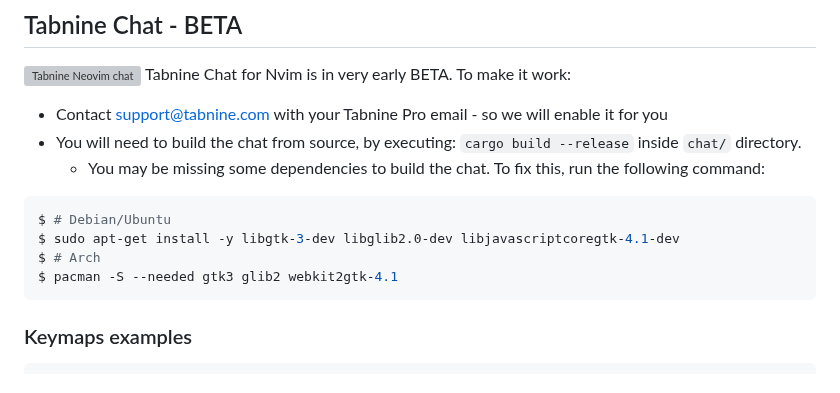
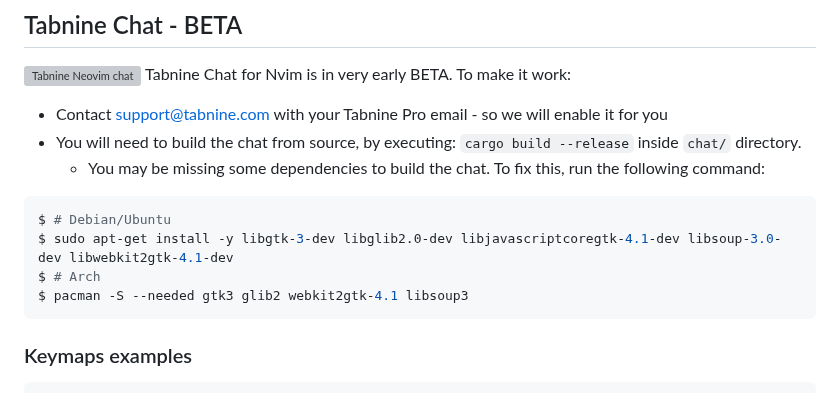
Before and after one commit to codota/tabnine-nvim, a Markdown page: README.md, the part around the change. Drawn GitHub-style; grey boxes are pictures that could not be loaded.

Commit message:
Add a few more of the dependencies

````diff
--- a/README.md
+++ b/README.md
@@ -218,9 +218,9 @@ Tabnine Chat for Nvim is in very early BETA. To make it work:
   - You may be missing some dependencies to build the chat. To fix this, run the following command:
 ```shell
 $ # Debian/Ubuntu
-$ sudo apt-get install -y libgtk-3-dev libglib2.0-dev libjavascriptcoregtk-4.1-dev
+$ sudo apt-get install -y libgtk-3-dev libglib2.0-dev libjavascriptcoregtk-4.1-dev libsoup-3.0-dev libwebkit2gtk-4.1-dev
 $ # Arch
-$ pacman -S --needed gtk3 glib2 webkit2gtk-4.1
+$ pacman -S --needed gtk3 glib2 webkit2gtk-4.1 libsoup3
 ```
 
 ### Keymaps examples
````
